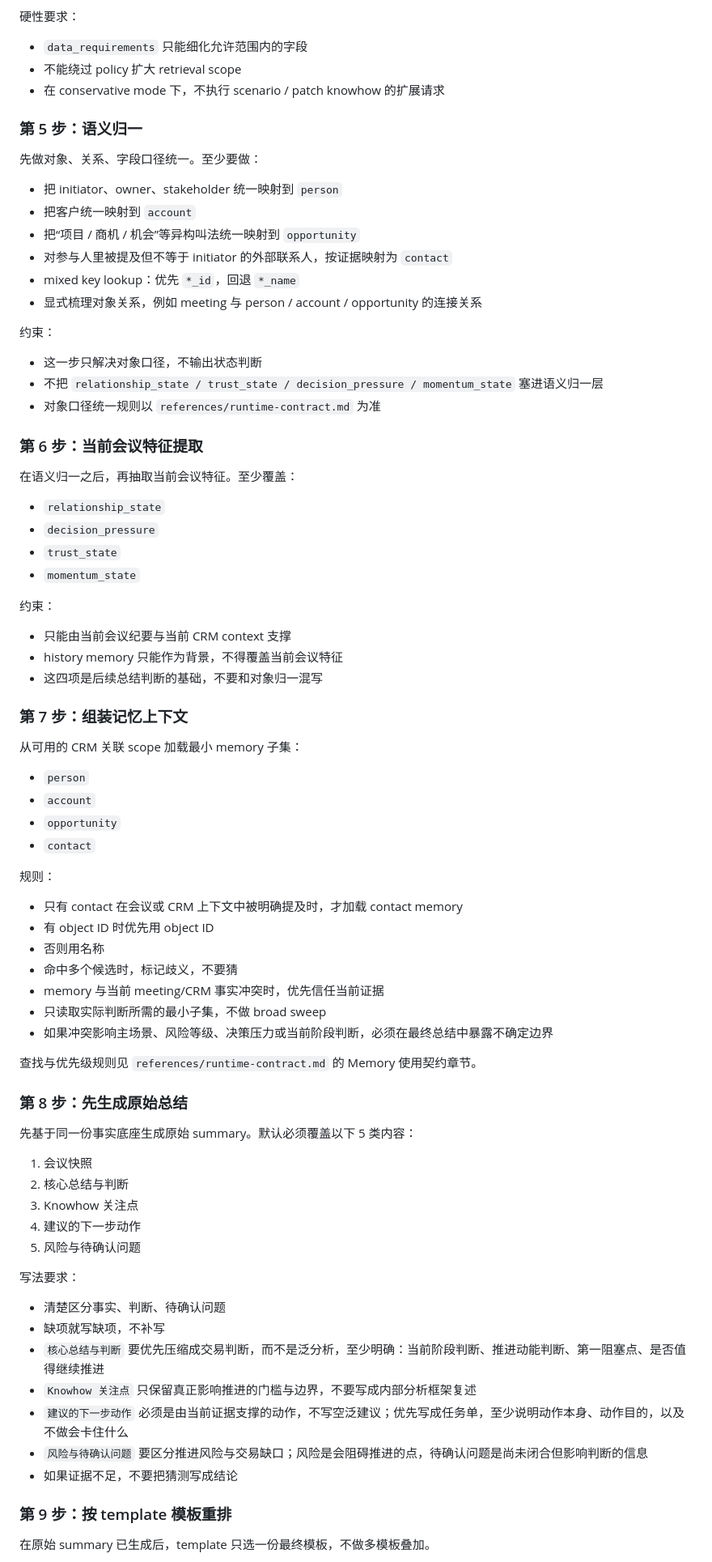
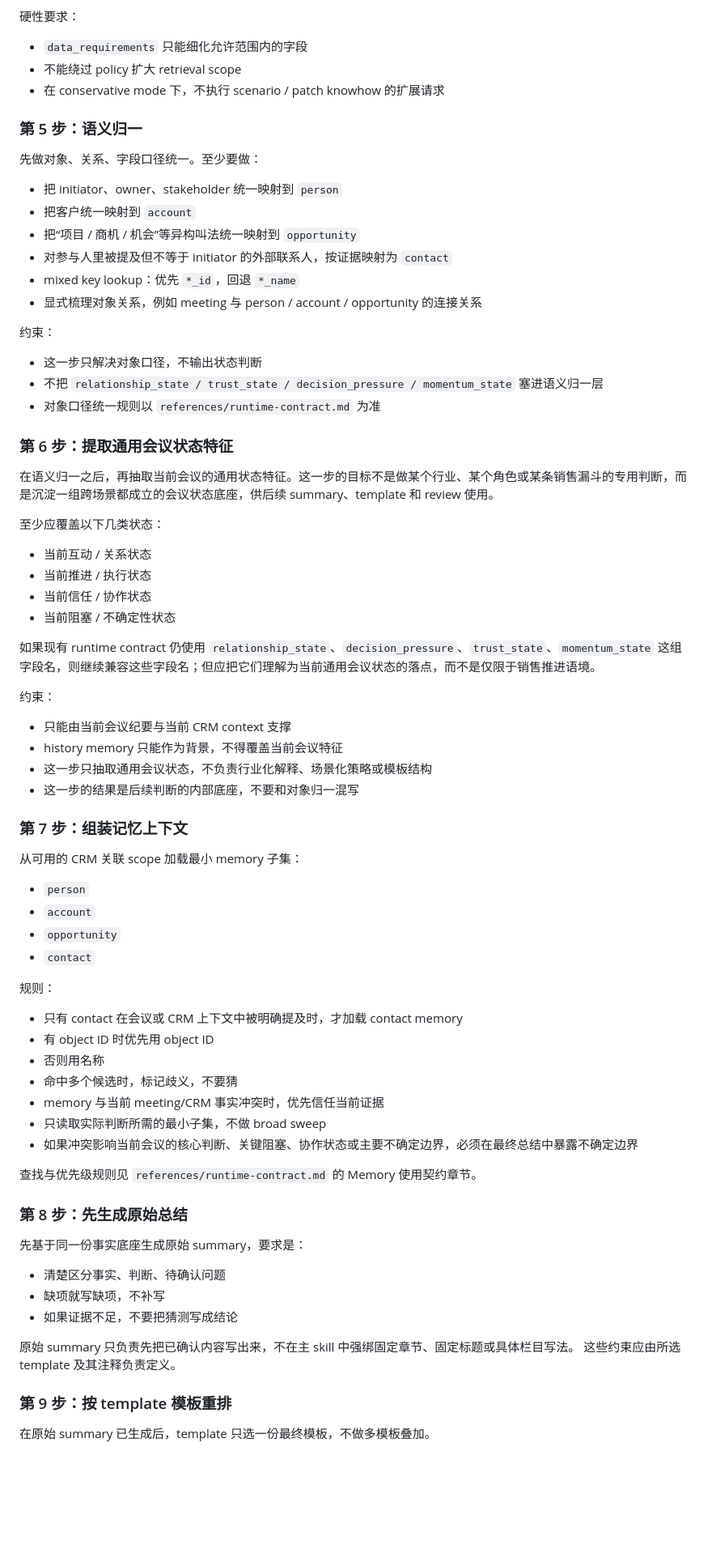
Before and after one commit to zhaopx/crm-meeting-summary-skill, a Markdown page: skills/crm-meeting-summary/SKILL.md, the part around one of its changes. Shown at 81% size. GitHub-like rendering; blank space fills up the shorter version.

```diff
--- a/skills/crm-meeting-summary/SKILL.md
+++ b/skills/crm-meeting-summary/SKILL.md
@@ -189,6 +206,7 @@ Conservative mode 规则：
 5. 如果 knowhow 声明超出允许范围，不执行该 retrieval，并记入 `out_of_policy_requests`，不要因为 knowhow 扩大 retrieval
 
 硬性要求：
+
 - `data_requirements` 只能细化允许范围内的字段
 - 不能绕过 policy 扩大 retrieval scope
 - 在 conservative mode 下，不执行 scenario / patch knowhow 的扩展请求
@@ -196,6 +214,7 @@ Conservative mode 规则：
 ### 第 5 步：语义归一
 
 先做对象、关系、字段口径统一。至少要做：
+
 - 把 initiator、owner、stakeholder 统一映射到 `person`
 - 把客户统一映射到 `account`
 - 把“项目 / 商机 / 机会”等异构叫法统一映射到 `opportunity`
@@ -204,59 +223,62 @@ Conservative mode 规则：
 - 显式梳理对象关系，例如 meeting 与 person / account / opportunity 的连接关系
 
 约束：
+
 - 这一步只解决对象口径，不输出状态判断
 - 不把 `relationship_state / trust_state / decision_pressure / momentum_state` 塞进语义归一层
 - 对象口径统一规则以 `references/runtime-contract.md` 为准
 
-### 第 6 步：当前会议特征提取
+### 第 6 步：提取通用会议状态特征
 
-在语义归一之后，再抽取当前会议特征。至少覆盖：
-- `relationship_state`
-- `decision_pressure`
-- `trust_state`
-- `momentum_state`
+在语义归一之后，再抽取当前会议的通用状态特征。这一步的目标不是做某个行业、某个角色或某条销售漏斗的专用判断，而是沉淀一组跨场景都成立的会议状态底座，供后续 summary、template 和 review 使用。
+
+至少应覆盖以下几类状态：
+
+- 当前互动 / 关系状态
+- 当前推进 / 执行状态
+- 当前信任 / 协作状态
+- 当前阻塞 / 不确定性状态
+
+如果现有 runtime contract 仍使用 `relationship_state`、`decision_pressure`、`trust_state`、`momentum_state` 这组字段名，则继续兼容这些字段名；但应把它们理解为当前通用会议状态的落点，而不是仅限于销售推进语境。
 
 约束：
+
 - 只能由当前会议纪要与当前 CRM context 支撑
 - history memory 只能作为背景，不得覆盖当前会议特征
-- 这四项是后续总结判断的基础，不要和对象归一混写
+- 这一步只抽取通用会议状态，不负责行业化解释、场景化策略或模板结构
+- 这一步的结果是后续判断的内部底座，不要和对象归一混写
 
 ### 第 7 步：组装记忆上下文
 
 从可用的 CRM 关联 scope 加载最小 memory 子集：
+
 - `person`
 - `account`
 - `opportunity`
 - `contact`
 
 规则：
+
 - 只有 contact 在会议或 CRM 上下文中被明确提及时，才加载 contact memory
 - 有 object ID 时优先用 object ID
 - 否则用名称
 - 命中多个候选时，标记歧义，不要猜
 - memory 与当前 meeting/CRM 事实冲突时，优先信任当前证据
 - 只读取实际判断所需的最小子集，不做 broad sweep
-- 如果冲突影响主场景、风险等级、决策压力或当前阶段判断，必须在最终总结中暴露不确定边界
+- 如果冲突影响当前会议的核心判断、关键阻塞、协作状态或主要不确定边界，必须在最终总结中暴露不确定边界
 
 查找与优先级规则见 `references/runtime-contract.md` 的 Memory 使用契约章节。
 
 ### 第 8 步：先生成原始总结
 
-先基于同一份事实底座生成原始 summary。默认必须覆盖以下 5 类内容：
-1. 会议快照
-2. 核心总结与判断
-3. Knowhow 关注点
-4. 建议的下一步动作
-5. 风险与待确认问题
+先基于同一份事实底座生成原始 summary，要求是：
 
-写法要求：
 - 清楚区分事实、判断、待确认问题
 - 缺项就写缺项，不补写
-- `核心总结与判断` 要优先压缩成交易判断，而不是泛分析，至少明确：当前阶段判断、推进动能判断、第一阻塞点、是否值得继续推进
-- `Knowhow 关注点` 只保留真正影响推进的门槛与边界，不要写成内部分析框架复述
-- `建议的下一步动作` 必须是由当前证据支撑的动作，不写空泛建议；优先写成任务单，至少说明动作本身、动作目的，以及不做会卡住什么
-- `风险与待确认问题` 要区分推进风险与交易缺口；风险是会阻碍推进的点，待确认问题是尚未闭合但影响判断的信息
 - 如果证据不足，不要把猜测写成结论
+
+原始 summary 只负责先把已确认内容写出来，不在主 skill 中强绑固定章节、固定标题或具体栏目写法。
+这些约束应由所选 template 及其注释负责定义。
 
 ### 第 9 步：按 template 模板重排
 
```
Also changed, not shown: other parts of skills/crm-meeting-summary/SKILL.md (+75 -77 lines).
